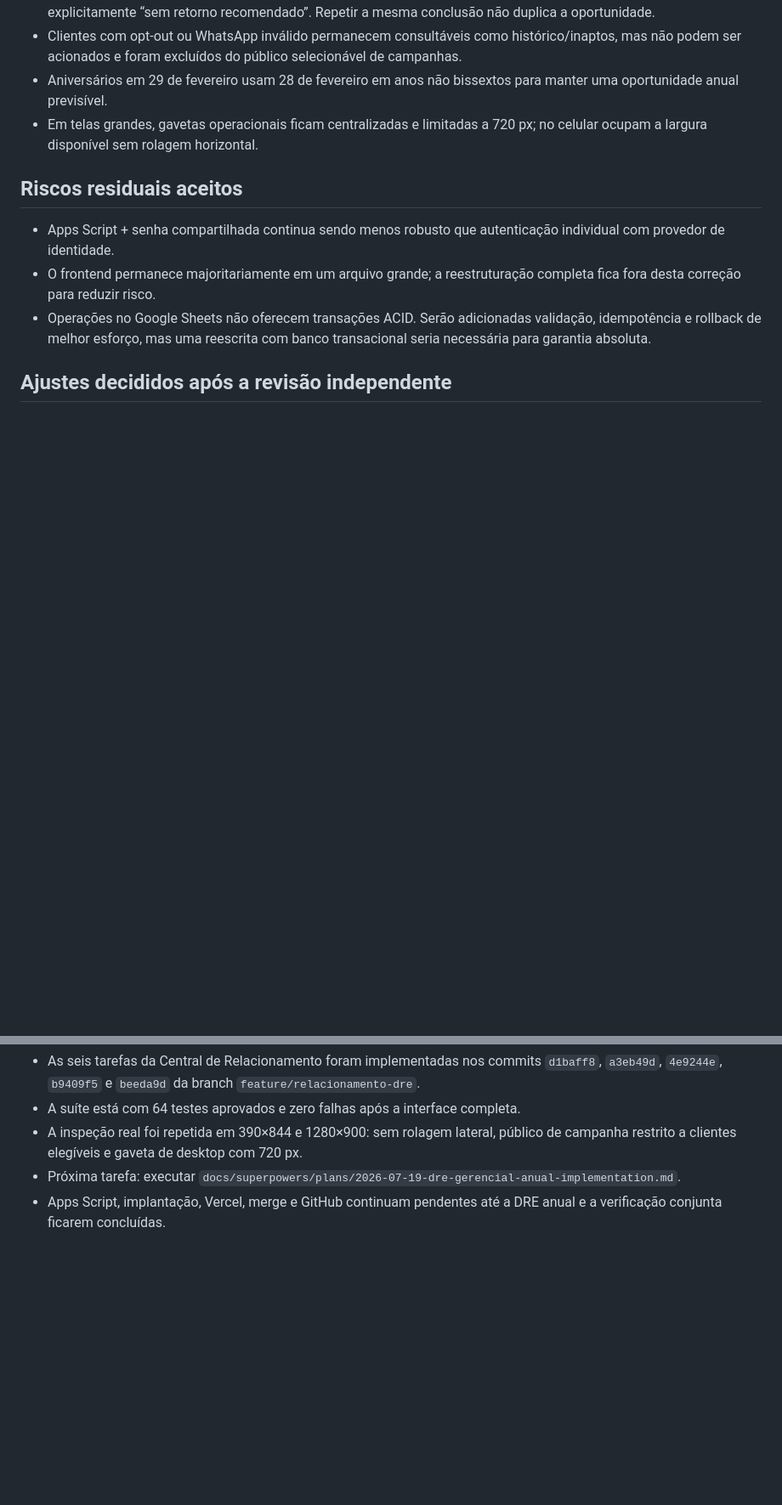
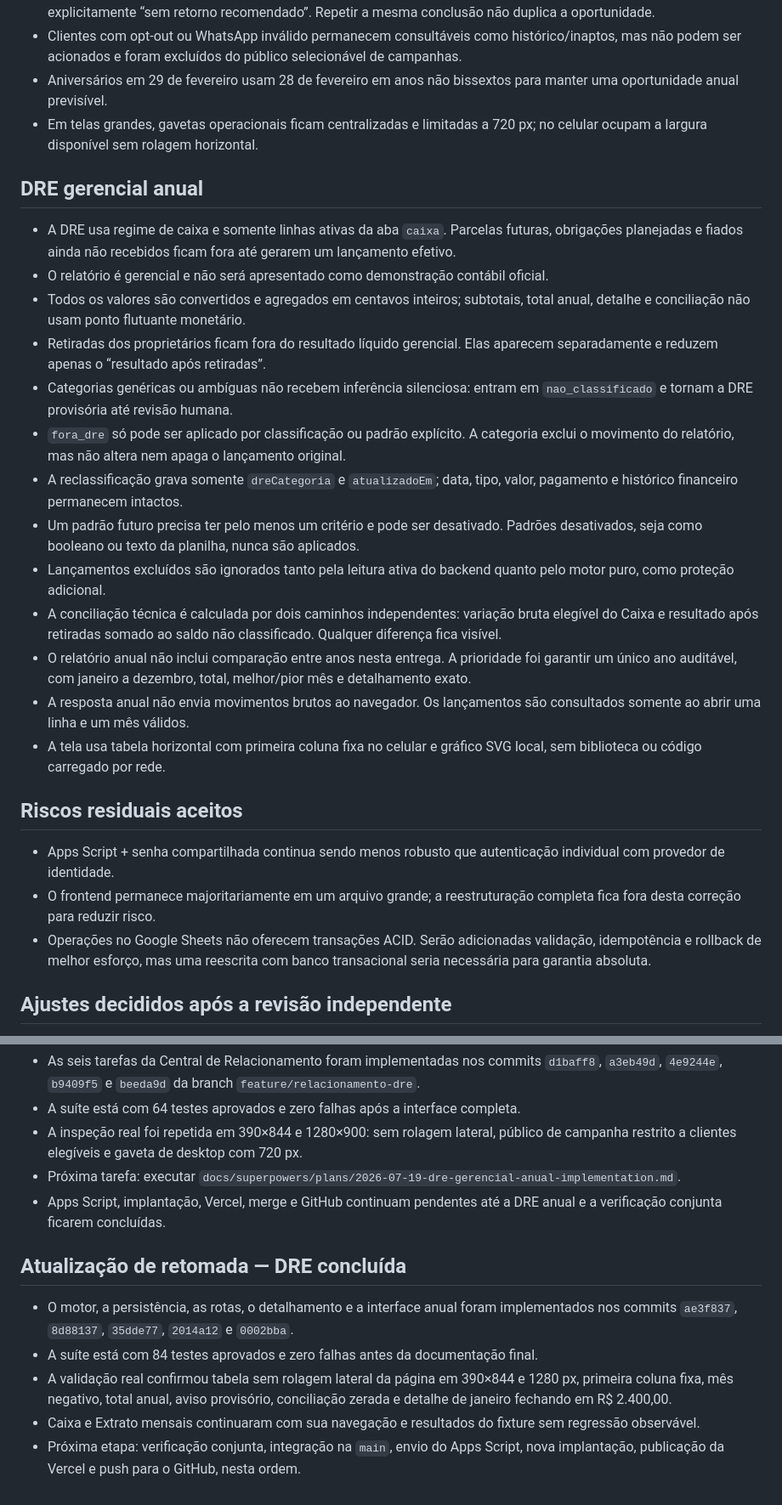
Before and after one commit to LucianoCabralSF/SoniaCabralMega, a Markdown page: decisões.md, 2 parts joined by grey strips. Shown at 85% size. Drawn GitHub-style; blank space fills up the shorter version.

```diff
--- a/decisões.md
+++ b/decisões.md
@@ -92,6 +92,22 @@ Luciano autorizou a correção integral dos problemas encontrados, pediu que dec
 - Aniversários em 29 de fevereiro usam 28 de fevereiro em anos não bissextos para manter uma oportunidade anual previsível.
 - Em telas grandes, gavetas operacionais ficam centralizadas e limitadas a 720 px; no celular ocupam a largura disponível sem rolagem horizontal.
 
+## DRE gerencial anual
+
+- A DRE usa regime de caixa e somente linhas ativas da aba `caixa`. Parcelas futuras, obrigações planejadas e fiados ainda não recebidos ficam fora até gerarem um lançamento efetivo.
+- O relatório é gerencial e não será apresentado como demonstração contábil oficial.
+- Todos os valores são convertidos e agregados em centavos inteiros; subtotais, total anual, detalhe e conciliação não usam ponto flutuante monetário.
+- Retiradas dos proprietários ficam fora do resultado líquido gerencial. Elas aparecem separadamente e reduzem apenas o “resultado após retiradas”.
+- Categorias genéricas ou ambíguas não recebem inferência silenciosa: entram em `nao_classificado` e tornam a DRE provisória até revisão humana.
+- `fora_dre` só pode ser aplicado por classificação ou padrão explícito. A categoria exclui o movimento do relatório, mas não altera nem apaga o lançamento original.
+- A reclassificação grava somente `dreCategoria` e `atualizadoEm`; data, tipo, valor, pagamento e histórico financeiro permanecem intactos.
+- Um padrão futuro precisa ter pelo menos um critério e pode ser desativado. Padrões desativados, seja como booleano ou texto da planilha, nunca são aplicados.
+- Lançamentos excluídos são ignorados tanto pela leitura ativa do backend quanto pelo motor puro, como proteção adicional.
+- A conciliação técnica é calculada por dois caminhos independentes: variação bruta elegível do Caixa e resultado após retiradas somado ao saldo não classificado. Qualquer diferença fica visível.
+- O relatório anual não inclui comparação entre anos nesta entrega. A prioridade foi garantir um único ano auditável, com janeiro a dezembro, total, melhor/pior mês e detalhamento exato.
+- A resposta anual não envia movimentos brutos ao navegador. Os lançamentos são consultados somente ao abrir uma linha e um mês válidos.
+- A tela usa tabela horizontal com primeira coluna fixa no celular e gráfico SVG local, sem biblioteca ou código carregado por rede.
+
 ## Riscos residuais aceitos
 
 - Apps Script + senha compartilhada continua sendo menos robusto que autenticação individual com provedor de identidade.
@@ -128,3 +144,11 @@ Registro feito em 19/07/2026 após a janela de trabalho solicitada:
 - A inspeção real foi repetida em 390×844 e 1280×900: sem rolagem lateral, público de campanha restrito a clientes elegíveis e gaveta de desktop com 720 px.
 - Próxima tarefa: executar `docs/superpowers/plans/2026-07-19-dre-gerencial-anual-implementation.md`.
 - Apps Script, implantação, Vercel, merge e GitHub continuam pendentes até a DRE anual e a verificação conjunta ficarem concluídas.
+
+## Atualização de retomada — DRE concluída
+
+- O motor, a persistência, as rotas, o detalhamento e a interface anual foram implementados nos commits `ae3f837`, `8d88137`, `35dde77`, `2014a12` e `0002bba`.
+- A suíte está com 84 testes aprovados e zero falhas antes da documentação final.
+- A validação real confirmou tabela sem rolagem lateral da página em 390×844 e 1280 px, primeira coluna fixa, mês negativo, total anual, aviso provisório, conciliação zerada e detalhe de janeiro fechando em R$ 2.400,00.
+- Caixa e Extrato mensais continuaram com sua navegação e resultados do fixture sem regressão observável.
+- Próxima etapa: verificação conjunta, integração na `main`, envio do Apps Script, nova implantação, publicação da Vercel e push para o GitHub, nesta ordem.
```
Also changed, not shown: README.md (+17 -0 lines), 1 other file.
